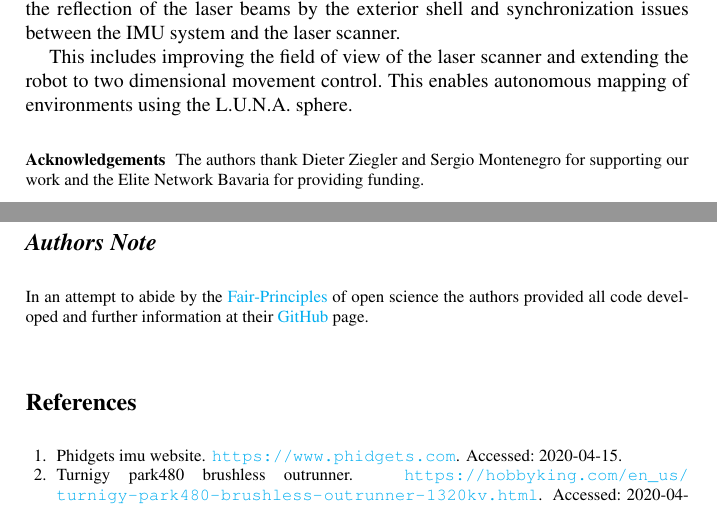
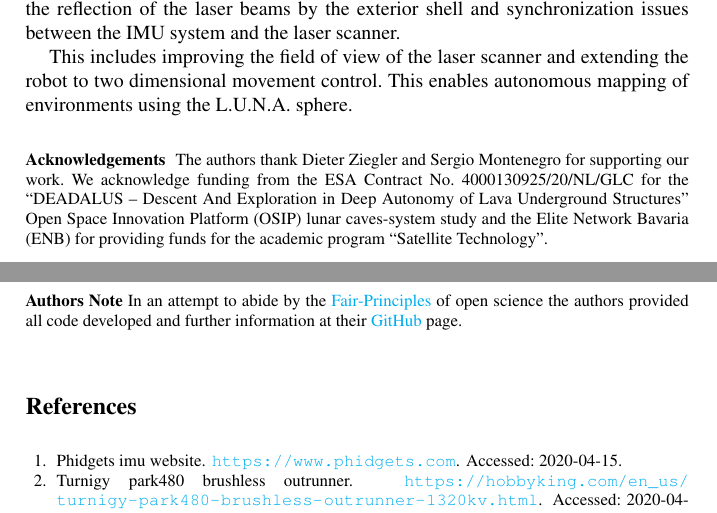
Before and after one commit to fallow24/L.U.N.A, a LaTeX thesis (iser2020/iser2020.tex): two parts of pages 9 and 10 of 10, joined at a grey line, cut so that both start at the same text. The pictures show the PDF file iser2020/iser2020.pdf that the author committed with the source.

Commit message:
Updated The Acknowledgements

```diff
--- a/iser2020/iser2020.tex
+++ b/iser2020/iser2020.tex
@@ -125,9 +126,11 @@ The laser scanning results as well as the IBCOAM drive data that have been gathe
 \input{sections/conclusion}
 
 \begin{acknowledgement}
-The authors thank Dieter Ziegler and Sergio Montenegro for supporting our work and the Elite Network Bavaria for providing funding.
+The authors thank Dieter Ziegler and Sergio Montenegro for supporting our work. We acknowledge funding from the ESA Contract No. 4000130925/20/NL/GLC for the ``DEADALUS -- Descent And Exploration in Deep Autonomy of Lava Underground Structures'' Open Space Innovation Platform (OSIP) lunar caves-system study and the Elite Network Bavaria (ENB) for providing funds for the academic program ``Satellite Technology''.
 
-\subsection*{Authors Note}
+\bigskip
+
+\noindent \textbf{Authors Note}
 In an attempt to abide by the \href{https://www.go-fair.org/fair-principles}{Fair-Principles} of open science the authors provided all code developed and further information at their \href{https://github.com/fallow24/L.U.N.A}{GitHub} page.
 \end{acknowledgement}
 
```
Also changed, not shown: iser2020/iser2020.pdf, iser2020/iser2020.tex (3 more changed lines).
